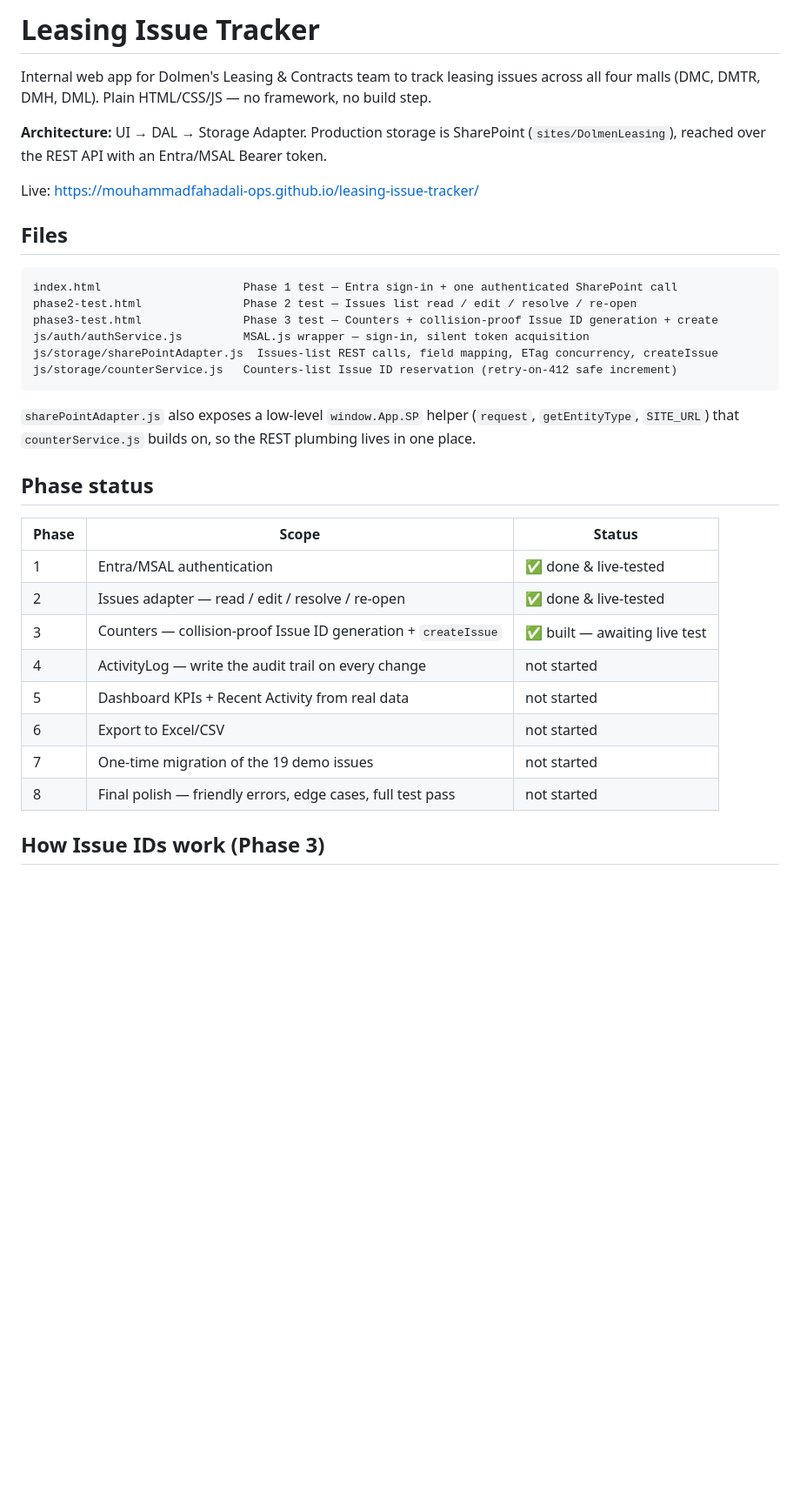
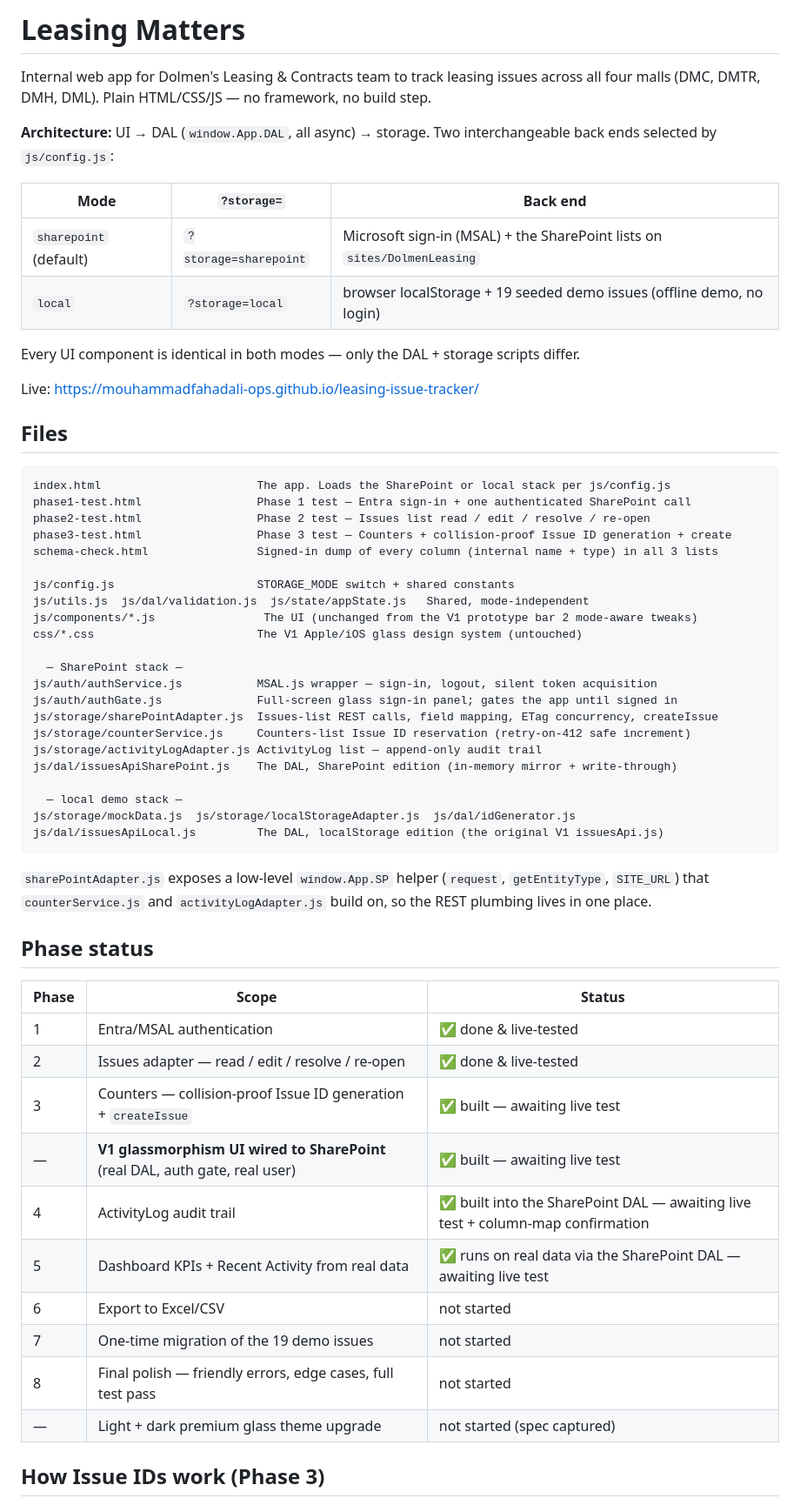
Before and after one commit to mouhammadfahadali-ops/leasing-issue-tracker, a Markdown page: README.md, the part around one of its changes. Shown at 87% size. Rendered like a GitHub page; blank space fills up the shorter version.

Commit message:
docs: README for the two-mode app + first-live-run checklist
Co-Authored-By: Claude Sonnet 5 <noreply@anthropic.com>

````diff
--- a/README.md
+++ b/README.md
@@ -1,27 +1,50 @@
-# Leasing Issue Tracker
+# Leasing Matters
 
 Internal web app for Dolmen's Leasing & Contracts team to track leasing issues across all
 four malls (DMC, DMTR, DMH, DML). Plain HTML/CSS/JS — no framework, no build step.
 
-**Architecture:** UI → DAL → Storage Adapter. Production storage is SharePoint
-(`sites/DolmenLeasing`), reached over the REST API with an Entra/MSAL Bearer token.
+**Architecture:** UI → DAL (`window.App.DAL`, all async) → storage. Two interchangeable
+back ends selected by `js/config.js`:
+
+| Mode | `?storage=` | Back end |
+|---|---|---|
+| `sharepoint` (default) | `?storage=sharepoint` | Microsoft sign-in (MSAL) + the SharePoint lists on `sites/DolmenLeasing` |
+| `local` | `?storage=local` | browser localStorage + 19 seeded demo issues (offline demo, no login) |
+
+Every UI component is identical in both modes — only the DAL + storage scripts differ.
 
 Live: <https://mouhammadfahadali-ops.github.io/leasing-issue-tracker/>
 
 ## Files
 
 ```
-index.html                     Phase 1 test — Entra sign-in + one authenticated SharePoint call
-phase2-test.html               Phase 2 test — Issues list read / edit / resolve / re-open
-phase3-test.html               Phase 3 test — Counters + collision-proof Issue ID generation + create
-js/auth/authService.js         MSAL.js wrapper — sign-in, silent token acquisition
+index.html                       The app. Loads the SharePoint or local stack per js/config.js
+phase1-test.html                 Phase 1 test — Entra sign-in + one authenticated SharePoint call
+phase2-test.html                 Phase 2 test — Issues list read / edit / resolve / re-open
+phase3-test.html                 Phase 3 test — Counters + collision-proof Issue ID generation + create
+schema-check.html                Signed-in dump of every column (internal name + type) in all 3 lists
+
+js/config.js                     STORAGE_MODE switch + shared constants
+js/utils.js  js/dal/validation.js  js/state/appState.js   Shared, mode-independent
+js/components/*.js                The UI (unchanged from the V1 prototype bar 2 mode-aware tweaks)
+css/*.css                        The V1 Apple/iOS glass design system (untouched)
+
+  — SharePoint stack —
+js/auth/authService.js           MSAL.js wrapper — sign-in, logout, silent token acquisition
+js/auth/authGate.js              Full-screen glass sign-in panel; gates the app until signed in
 js/storage/sharePointAdapter.js  Issues-list REST calls, field mapping, ETag concurrency, createIssue
-js/storage/counterService.js   Counters-list Issue ID reservation (retry-on-412 safe increment)
+js/storage/counterService.js     Counters-list Issue ID reservation (retry-on-412 safe increment)
+js/storage/activityLogAdapter.js ActivityLog list — append-only audit trail
+js/dal/issuesApiSharePoint.js    The DAL, SharePoint edition (in-memory mirror + write-through)
+
+  — local demo stack —
+js/storage/mockData.js  js/storage/localStorageAdapter.js  js/dal/idGenerator.js
+js/dal/issuesApiLocal.js         The DAL, localStorage edition (the original V1 issuesApi.js)
 ```
 
-`sharePointAdapter.js` also exposes a low-level `window.App.SP` helper
-(`request`, `getEntityType`, `SITE_URL`) that `counterService.js` builds on, so the
-REST plumbing lives in one place.
+`sharePointAdapter.js` exposes a low-level `window.App.SP` helper
+(`request`, `getEntityType`, `SITE_URL`) that `counterService.js` and
+`activityLogAdapter.js` build on, so the REST plumbing lives in one place.
 
 ## Phase status
 
@@ -30,11 +53,13 @@ REST plumbing lives in one place.
 | 1 | Entra/MSAL authentication | ✅ done & live-tested |
 | 2 | Issues adapter — read / edit / resolve / re-open | ✅ done & live-tested |
 | 3 | Counters — collision-proof Issue ID generation + `createIssue` | ✅ built — awaiting live test |
-| 4 | ActivityLog — write the audit trail on every change | not started |
-| 5 | Dashboard KPIs + Recent Activity from real data | not started |
+| — | **V1 glassmorphism UI wired to SharePoint** (real DAL, auth gate, real user) | ✅ built — awaiting live test |
+| 4 | ActivityLog audit trail | ✅ built into the SharePoint DAL — awaiting live test + column-map confirmation |
+| 5 | Dashboard KPIs + Recent Activity from real data | ✅ runs on real data via the SharePoint DAL — awaiting live test |
 | 6 | Export to Excel/CSV | not started |
 | 7 | One-time migration of the 19 demo issues | not started |
 | 8 | Final polish — friendly errors, edge cases, full test pass | not started |
+| — | Light + dark premium glass theme upgrade | not started (spec captured) |
 
 ## How Issue IDs work (Phase 3)
 
````
Also changed, not shown: other parts of README.md (+14 -4 lines).
